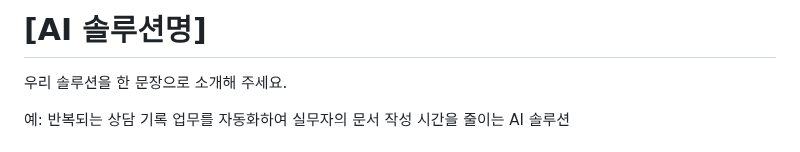
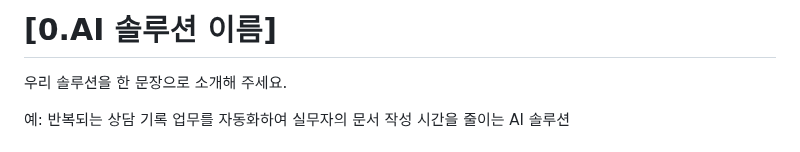
Before and after one commit to connectfoundation/hae-guide, a Markdown page: README.md, the part around the change. GitHub-like rendering.

```diff
--- a/README.md
+++ b/README.md
@@ -1,4 +1,4 @@
-# **\[AI 솔루션명\]**
+# **\[0.AI 솔루션 이름\]**
 
 우리 솔루션을 한 문장으로 소개해 주세요.
 
```
